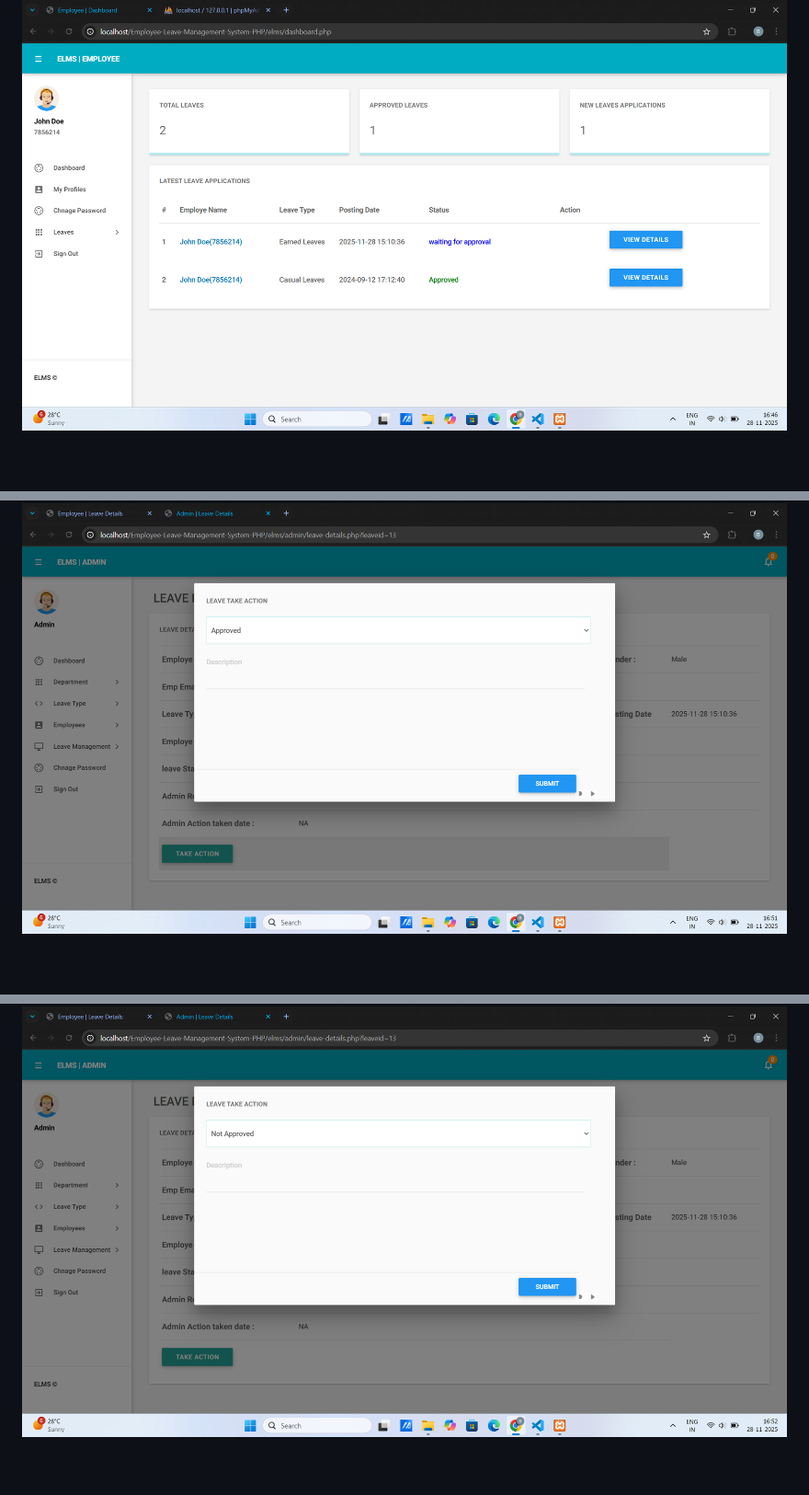
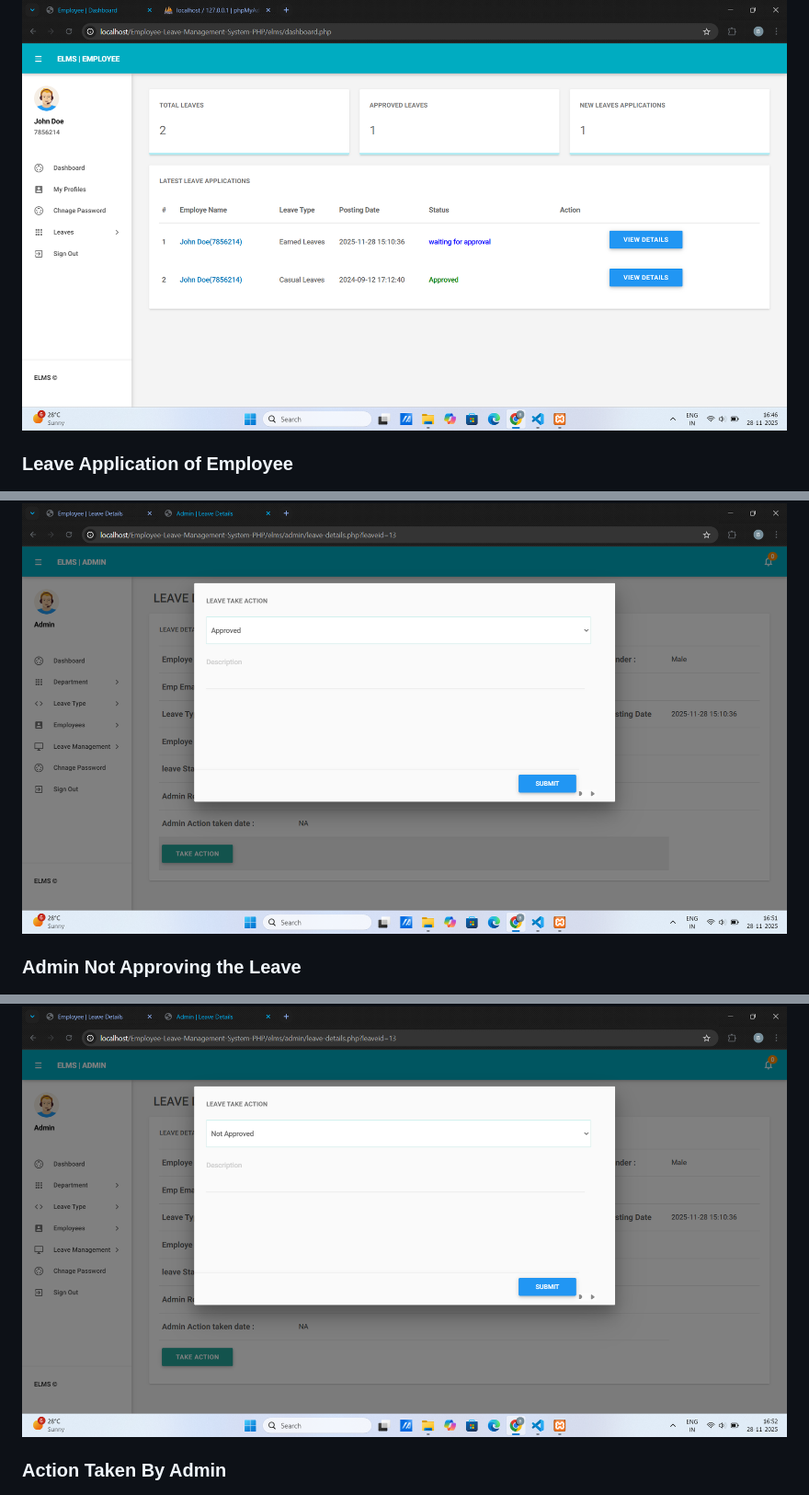
Before and after one commit to Hiwalebhagwat/Employee-Leave-Management-System, a Markdown page: README.md, 3 parts joined by grey strips. Shown at 92% size. GitHub-like rendering; blank space fills up the shorter version.

```diff
--- a/README.md
+++ b/README.md
@@ -54,5 +53,5 @@ Add your screenshots here:
 ![Employee dashboard](output/2.Emp_dashboard.png)
 
-
+### Leave Application of Employee
 ![Leave Application of Employee](output/3.Leave_app_of_emp.png)
 
@@ -69,8 +68,8 @@ Add your screenshots here:
 ![Admin Approving Leave](output/7.admin-approving-leave.png)
 
-
+### Admin Not Approving the Leave
 ![Admin Not Approving the Leave](output/8.Admin-not-approving-leave.png)
 
-
+### Action Taken By Admin
 ![Action Taken By Admin](output/9.action-taken-by-admin.png)
 
```
Also changed, not shown: other parts of README.md (+42 -37 lines).
